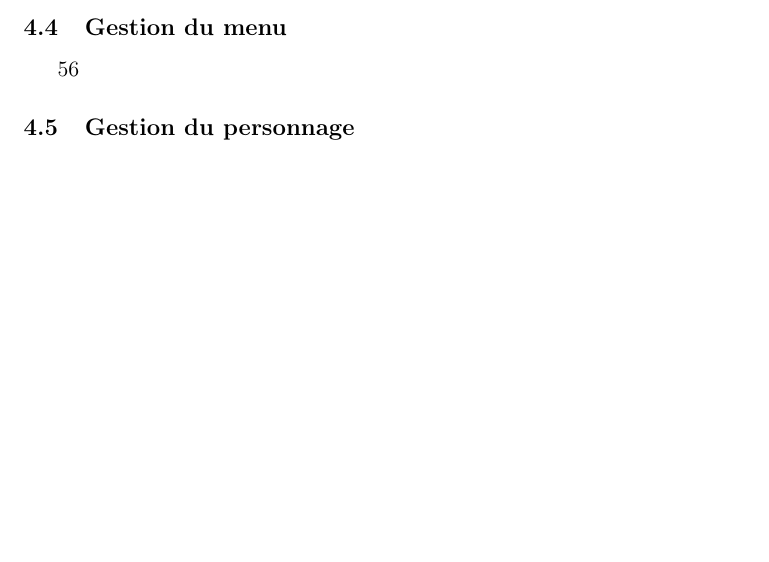
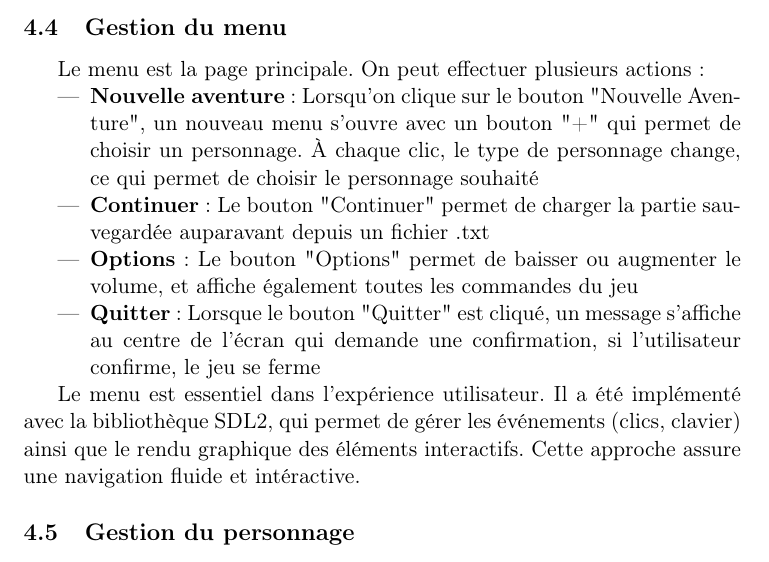
Before and after one commit to leodurandetu/ForTheKing, a LaTeX document (doc/Rapport_For_The_King.tex): part of page 9 of 12, cut so that both start at the same text, the shorter picture padded with empty space. Compiled offline with pdfLaTeX.

Commit message:
Enhance menu section with detailed action descriptions
Added detailed descriptions of menu actions and their functionalities, including options for starting a new adventure, continuing a saved game, adjusting settings, and quitting the game. Explained the implementation using the SDL2 library for user experience.

```diff
--- a/doc/Rapport_For_The_King.tex
+++ b/doc/Rapport_For_The_King.tex
@@ -253,7 +253,16 @@ Toutes les dimensions et positions sont calculées dynamiquement via SDL2 en fon
 
 \subsection{Gestion du menu}
 
-56
+Le menu est la page principale. On peut effectuer plusieurs actions :
+
+\begin{itemize}
+	\item \textbf{Nouvelle aventure} : Lorsqu'on clique sur le bouton "Nouvelle Aventure", un nouveau menu s'ouvre avec un bouton "+" qui permet de choisir un personnage. À chaque clic, le type de personnage change, ce qui permet de choisir le personnage souhaité
+	\item \textbf{Continuer} : Le bouton "Continuer" permet de charger la partie sauvegardée auparavant depuis un fichier .txt
+	\item \textbf{Options} : Le bouton "Options" permet de baisser ou augmenter le volume, et affiche également toutes les commandes du jeu
+	\item \textbf{Quitter} : Lorsque le bouton "Quitter" est cliqué, un message s'affiche au centre de l'écran qui demande une confirmation, si l'utilisateur confirme, le jeu se ferme
+\end{itemize}
+
+Le menu est essentiel dans l’expérience utilisateur. Il a été implémenté avec la bibliothèque SDL2, qui permet de gérer les événements (clics, clavier) ainsi que le rendu graphique des éléments interactifs. Cette approche assure une navigation fluide et intéractive.
 
 \subsection{Gestion du personnage}
 
```
